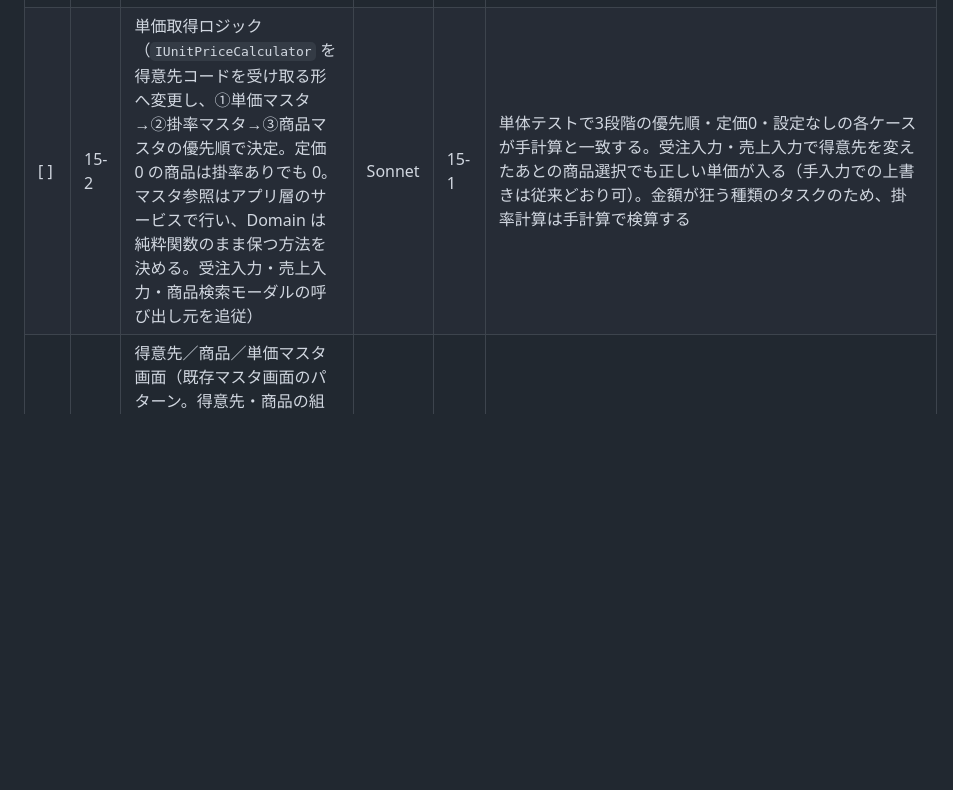
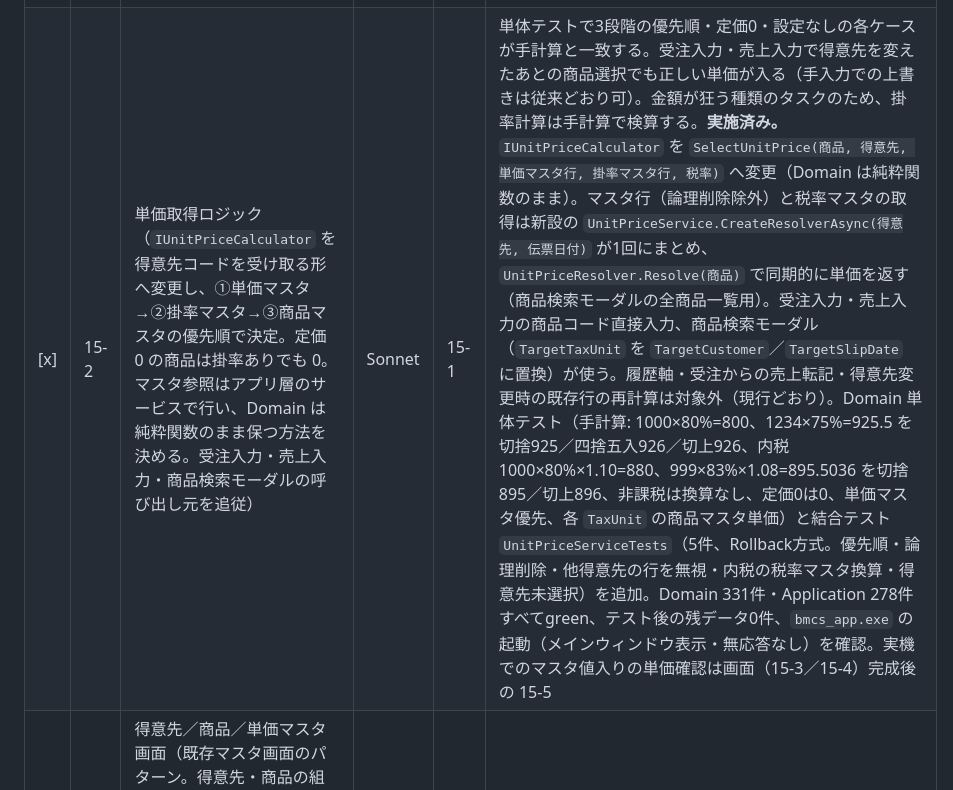
Before and after one commit to kanakuri43/bmcs_app, a Markdown page: TODO.md, the part around the change. GitHub-like rendering; blank space fills up the shorter version.

Commit message:
単価決定の実装分担をdesign_documentへ反映し、TODOの15-2を完了にする
Co-Authored-By: Claude Sonnet 5.5 <noreply@anthropic.com>

```diff
--- a/TODO.md
+++ b/TODO.md
@@ -297,7 +297,7 @@ M-2（採番規則）・M-3（単価決定）・C-6（訂正・取消方式）
 | 完了 | # | タスク | 推奨モデル | 前提 | 完了条件 |
 |---|---|---|---|---|---|
 | [x] | 15-1 | 設計資料の確定とDBスキーマ（`docs/` の単価決定の記述を新方針へ改訂、上記「着手前に決める点」を確定。`customer_product_prices`・`customer_product_rate`（仮称。命名は `docs/database-schema.md` の命名規則に従う）の連番SQLを `scripts/` に作成しSQLCMDで適用。主キーは（得意先コード, 商品コード）、得意先・商品へのFK、監査列・論理削除・rowversion の要否は既存マスタに合わせて決める、掛率は int で 0〜100 の CHECK 制約、EFエンティティ・Configuration・`DbSet`、`reset_test_data.sql` へのテーブル追加） | Sonnet | 着手前に決める点 | 2テーブルが開発用DBに存在し、CHECK・FK 違反が実DBで拒否されることをSQLで確認済み。docs が新方針と一致している。**実施済み。** `scripts/029_create_customer_product_price_masters.sql` で `customer_product_prices`・`customer_product_rates` を作成し開発用ライブDBへSQLCMDで適用（2回流して再実行安全を確認、`sys.columns`／`sys.objects`／`sys.check_constraints` で列・PK・FK 4本・CHECK `CK_customer_product_rates_rate`〔0〜100〕を確認）。`CustomerProductPrice`／`CustomerProductRate`（`AuditableEntity`）・Configuration・`DbSet`、`reset_test_data.sql` への削除追加。結合テスト `CustomerProductPriceMasterSchemaTests`（6件、Rollback方式）で書き込み・読み取り、主キー重複・未登録の得意先／商品（FK違反）、掛率 -1／101 の拒否と 0／100 の受理を確認。Domain 321件・Application 273件すべてgreen、テスト後に両テーブル0件を確認。docs は `database-schema.md` 2.2節（単価の検索順・換算・端数）・2.6-3節・2.6-4節を新設、4章の暫定表から単価決定を削除、`design_document.md`・`decisions.md` を更新。単価決定ロジック（15-2）・画面（15-3／15-4）は未着手 |
-| [ ] | 15-2 | 単価取得ロジック（`IUnitPriceCalculator` を得意先コードを受け取る形へ変更し、①単価マスタ→②掛率マスタ→③商品マスタの優先順で決定。定価 0 の商品は掛率ありでも 0。マスタ参照はアプリ層のサービスで行い、Domain は純粋関数のまま保つ方法を決める。受注入力・売上入力・商品検索モーダルの呼び出し元を追従） | Sonnet | 15-1 | 単体テストで3段階の優先順・定価0・設定なしの各ケースが手計算と一致する。受注入力・売上入力で得意先を変えたあとの商品選択でも正しい単価が入る（手入力での上書きは従来どおり可）。金額が狂う種類のタスクのため、掛率計算は手計算で検算する |
+| [x] | 15-2 | 単価取得ロジック（`IUnitPriceCalculator` を得意先コードを受け取る形へ変更し、①単価マスタ→②掛率マスタ→③商品マスタの優先順で決定。定価 0 の商品は掛率ありでも 0。マスタ参照はアプリ層のサービスで行い、Domain は純粋関数のまま保つ方法を決める。受注入力・売上入力・商品検索モーダルの呼び出し元を追従） | Sonnet | 15-1 | 単体テストで3段階の優先順・定価0・設定なしの各ケースが手計算と一致する。受注入力・売上入力で得意先を変えたあとの商品選択でも正しい単価が入る（手入力での上書きは従来どおり可）。金額が狂う種類のタスクのため、掛率計算は手計算で検算する。**実施済み。** `IUnitPriceCalculator` を `SelectUnitPrice(商品, 得意先, 単価マスタ行, 掛率マスタ行, 税率)` へ変更（Domain は純粋関数のまま）。マスタ行（論理削除除外）と税率マスタの取得は新設の `UnitPriceService.CreateResolverAsync(得意先, 伝票日付)` が1回にまとめ、`UnitPriceResolver.Resolve(商品)` で同期的に単価を返す（商品検索モーダルの全商品一覧用）。受注入力・売上入力の商品コード直接入力、商品検索モーダル（`TargetTaxUnit` を `TargetCustomer`／`TargetSlipDate` に置換）が使う。履歴軸・受注からの売上転記・得意先変更時の既存行の再計算は対象外（現行どおり）。Domain 単体テスト（手計算: 1000×80%=800、1234×75%=925.5 を切捨925／四捨五入926／切上926、内税 1000×80%×1.10=880、999×83%×1.08=895.5036 を切捨895／切上896、非課税は換算なし、定価0は0、単価マスタ優先、各 `TaxUnit` の商品マスタ単価）と結合テスト `UnitPriceServiceTests`（5件、Rollback方式。優先順・論理削除・他得意先の行を無視・内税の税率マスタ換算・得意先未選択）を追加。Domain 331件・Application 278件すべてgreen、テスト後の残データ0件、`bmcs_app.exe` の起動（メインウィンドウ表示・無応答なし）を確認。実機でのマスタ値入りの単価確認は画面（15-3／15-4）完成後の 15-5 |
 | [ ] | 15-3 | 得意先／商品／単価マスタ画面（既存マスタ画面のパターン。得意先・商品の組み合わせを指定して読込・登録・削除、検索モーダルは既存の得意先・商品検索を再利用）とメニュー追加（`014` と `MainMenuViewModel`・DI登録） | Sonnet | 15-1 | キーボード操作で登録・読込・削除でき、メニューから開ける。結合テスト（Rollback方式）でFK・主キー制約が働く |
 | [ ] | 15-4 | 得意先／商品／定価掛率マスタ画面（掛率は整数のパーセント入力。範囲外・小数は保存前に検証。そのほか 15-3 と同様）とメニュー追加 | Sonnet | 15-1 | 同上。小数・0〜100 の範囲外（101 以上・負数）の掛率が拒否される |
 | [ ] | 15-5 | 実機確認とドキュメント整備（実機で、単価マスタ設定済み／掛率のみ設定／設定なし／掛率ありで定価0 の4ケースの商品を受注入力・売上入力で選択して単価を確認。確認用に追加したデータは最後に削除する。`docs/` へ実装内容を反映） | Sonnet | 15-2〜15-4 | 4ケースの単価が実機で期待どおり。追加したデータが残っていない。docs が実装と一致している |
```
Also changed, not shown: docs/design_document.md (+1 -1 lines).
